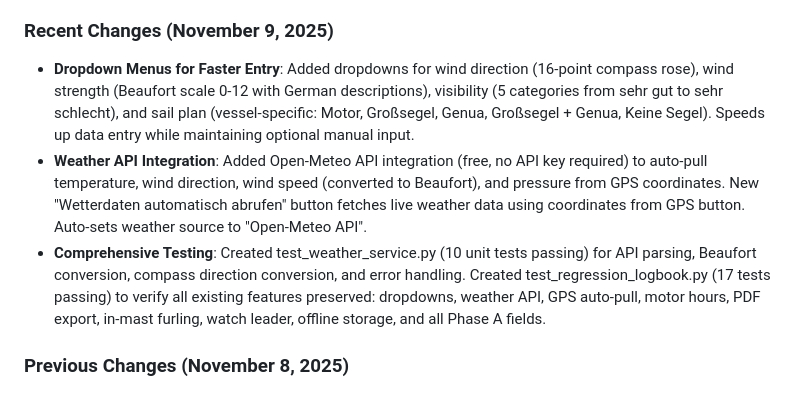
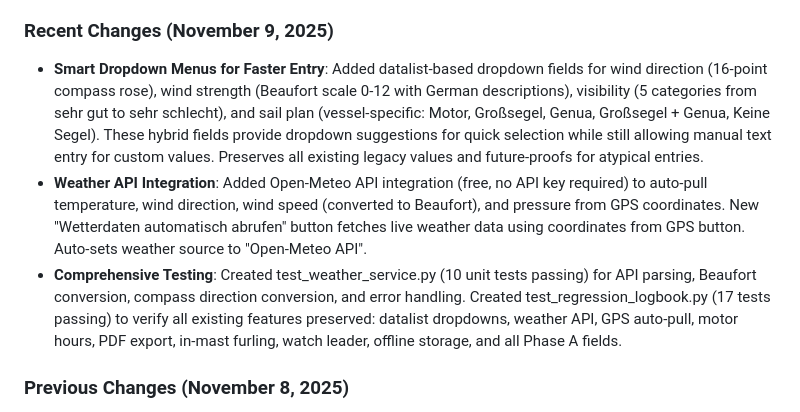
Before and after one commit to syntechai-io/WAGMI-Bordkasse, a Markdown page: replit.md, the part around the change. Rendered like a GitHub page.

Commit message:
Improve data entry speed with smart dropdowns and weather API integration
Update replit.md to reflect changes in smart dropdown implementation and weather API integration, including comprehensive testing updates.

Replit-Commit-Author: Agent
Replit-Commit-Session-Id: 57245507-a316-4bdd-a035-f8305a7e3190
Replit-Commit-Checkpoint-Type: full_checkpoint
Replit-Commit-Event-Id: 5c590267-ae21-4048-94e9-cf4a4d46a6e9
Replit-Commit-Screenshot-Url: https://storage.googleapis.com/screenshot-production-us-central1/4ab24e3a-e318-4ff7-8dab-80d71ab1b725/57245507-a316-4bdd-a035-f8305a7e3190/MTIWiwm

```diff
--- a/replit.md
+++ b/replit.md
@@ -4,9 +4,9 @@
 Crew Wallet is a minimalist expense tracking and settlement application designed for sailing crew members. It provides secure user authentication, manages up to 12 crew members, tracks deposits into a shared wallet, records expenses with flexible splitting, and automatically calculates optimized settlement transfers. The application supports multi-currency transactions with automatic conversion, offers PWA capabilities, and includes professional PDF export functionality for trip documentation. Its business vision is to simplify shared expense management for sailing trips, targeting a market with significant potential for subscription-based revenue.
 
 ### Recent Changes (November 9, 2025)
-- **Dropdown Menus for Faster Entry**: Added dropdowns for wind direction (16-point compass rose), wind strength (Beaufort scale 0-12 with German descriptions), visibility (5 categories from sehr gut to sehr schlecht), and sail plan (vessel-specific: Motor, Großsegel, Genua, Großsegel + Genua, Keine Segel). Speeds up data entry while maintaining optional manual input.
+- **Smart Dropdown Menus for Faster Entry**: Added datalist-based dropdown fields for wind direction (16-point compass rose), wind strength (Beaufort scale 0-12 with German descriptions), visibility (5 categories from sehr gut to sehr schlecht), and sail plan (vessel-specific: Motor, Großsegel, Genua, Großsegel + Genua, Keine Segel). These hybrid fields provide dropdown suggestions for quick selection while still allowing manual text entry for custom values. Preserves all existing legacy values and future-proofs for atypical entries.
 - **Weather API Integration**: Added Open-Meteo API integration (free, no API key required) to auto-pull temperature, wind direction, wind speed (converted to Beaufort), and pressure from GPS coordinates. New "Wetterdaten automatisch abrufen" button fetches live weather data using coordinates from GPS button. Auto-sets weather source to "Open-Meteo API".
-- **Comprehensive Testing**: Created test_weather_service.py (10 unit tests passing) for API parsing, Beaufort conversion, compass direction conversion, and error handling. Created test_regression_logbook.py (17 tests passing) to verify all existing features preserved: dropdowns, weather API, GPS auto-pull, motor hours, PDF export, in-mast furling, watch leader, offline storage, and all Phase A fields.
+- **Comprehensive Testing**: Created test_weather_service.py (10 unit tests passing) for API parsing, Beaufort conversion, compass direction conversion, and error handling. Created test_regression_logbook.py (17 tests passing) to verify all existing features preserved: datalist dropdowns, weather API, GPS auto-pull, motor hours, PDF export, in-mast furling, watch leader, offline storage, and all Phase A fields.
 
 ### Previous Changes (November 8, 2025)
 - **Logbook Phase A Complete**: Enhanced LogbookEntry with 20+ fields including navigation (COG, SOG, log speed, distance), advanced weather (pressure, trend, source), engine tracking (on/off times, total hours, fuel), in-mast furling (0-100% slider, NO reef options), events (category, details), and append-only compliance (parent_id, is_superseded, change_note). All fields are nullable and optional.
```
